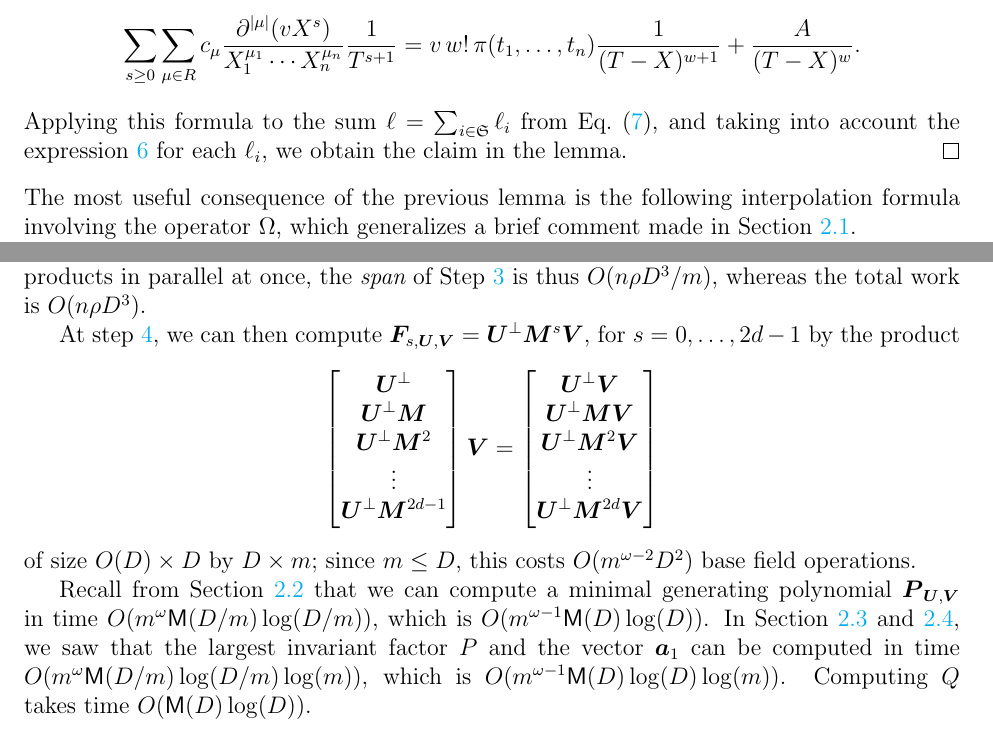
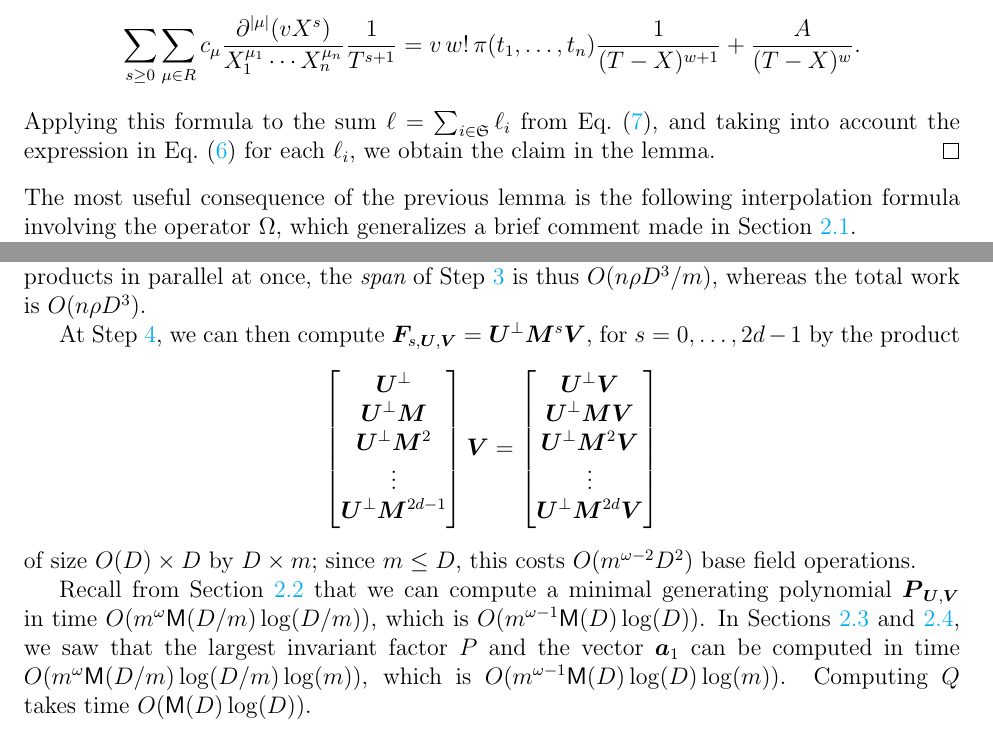
Before and after one commit to ke456/block-sparse-FGLM, a LaTeX thesis (thesis/thesis.tex): two parts of pages 16 and 22 of 37, joined at a grey line, cut so that both start at the same text. Compiled offline with pdfLaTeX.

Commit message:
unify references \ref \eqref --> \cref

```diff
--- a/thesis/thesis.tex
+++ b/thesis/thesis.tex
@@ -1303,7 +1303,7 @@ section of this paper.
   \end{align*}
   Applying this formula to the sum $\ell=\sum_{i \in
     \mathfrak{S}}\ell_i$ from \cref{eq:fui}, and taking into account
-  the expression~\ref{ell_param} for each $\ell_i$, we obtain the
+  the expression in \cref{ell_param} for each $\ell_i$, we obtain the
   claim in the lemma.
 \end{proof}
 
@@ -1704,7 +1704,7 @@ we are able to compute $m$ vector-matrix products in parallel at once,
 the {\em span} of Step~\ref{mainstep3} is thus $O(n\density D^3/m)$, whereas
 the total work is $O(n\density D^3)$.
 
-At step~\ref{mainstep4}, we can then compute $\seqelt{s,\mU,\mV}=\mU^{\perp}\mM^s\mV$, for $s=0,\dots,2d-1$ by the
+At Step~\ref{mainstep4}, we can then compute $\seqelt{s,\mU,\mV}=\mU^{\perp}\mM^s\mV$, for $s=0,\dots,2d-1$ by the
 product
 $$
 \begin{bmatrix}
@@ -1729,7 +1729,7 @@ base field operations.
 Recall from \cref{section:matrix_seq} that we can compute a minimal
 generating polynomial $\mat{P}_{\mU,\mV}$ in time $O(m^{\omega}
 \M(D/m) \log(D/m))$, which is $O(m^{\omega-1} \M(D) \log(D))$.  In
-Section~\ref{ssec:appliW} and~\ref{ssec:scalar_numer}, we saw that the
+\cref{ssec:appliW,ssec:scalar_numer}, we saw that the
 largest invariant factor $P$ and the vector $\row{a}_1$ can be
 computed in time $O(m^{\omega} \M(D/m) \log(D/m) \log(m))$, which is
 $O(m^{\omega-1} \M(D) \log(D)\log(m))$.  Computing $\sqfree$ takes time
```
Also changed, not shown: thesis/thesis.tex (10 more changed lines).
